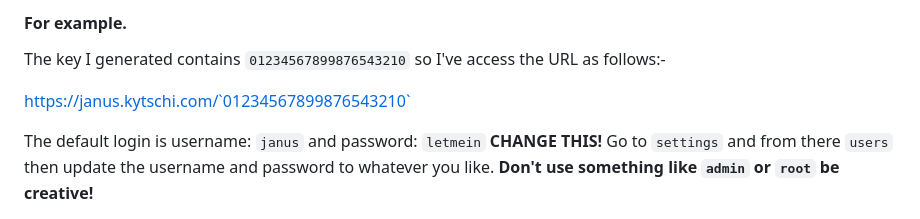
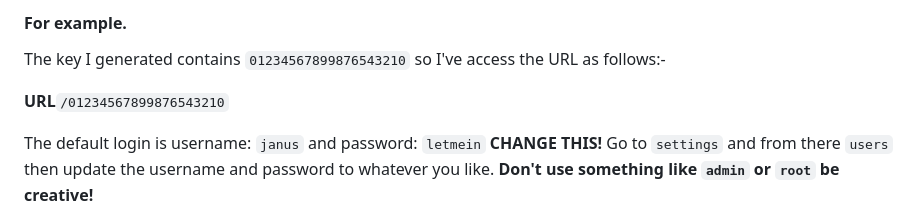
Before and after one commit to kytschi/janus, a Markdown page: README.md, the part around the change. Drawn GitHub-style.

Commit message:
bloody git auto render

```diff
--- a/README.md
+++ b/README.md
@@ -89,7 +89,7 @@ Then using the URL you setup for `janus` add the `janus.key` as the path to visi
 
 The key I generated contains `01234567899876543210` so I've access the URL as follows:-
 
-https://janus.kytschi.com/`01234567899876543210`
+**URL**`/01234567899876543210`
 
 The default login is username: `janus` and password: `letmein` **CHANGE THIS!** Go to `settings` and from there `users` then update the username and password to whatever you like. **Don't use something like `admin` or `root` be creative!**
 
```
